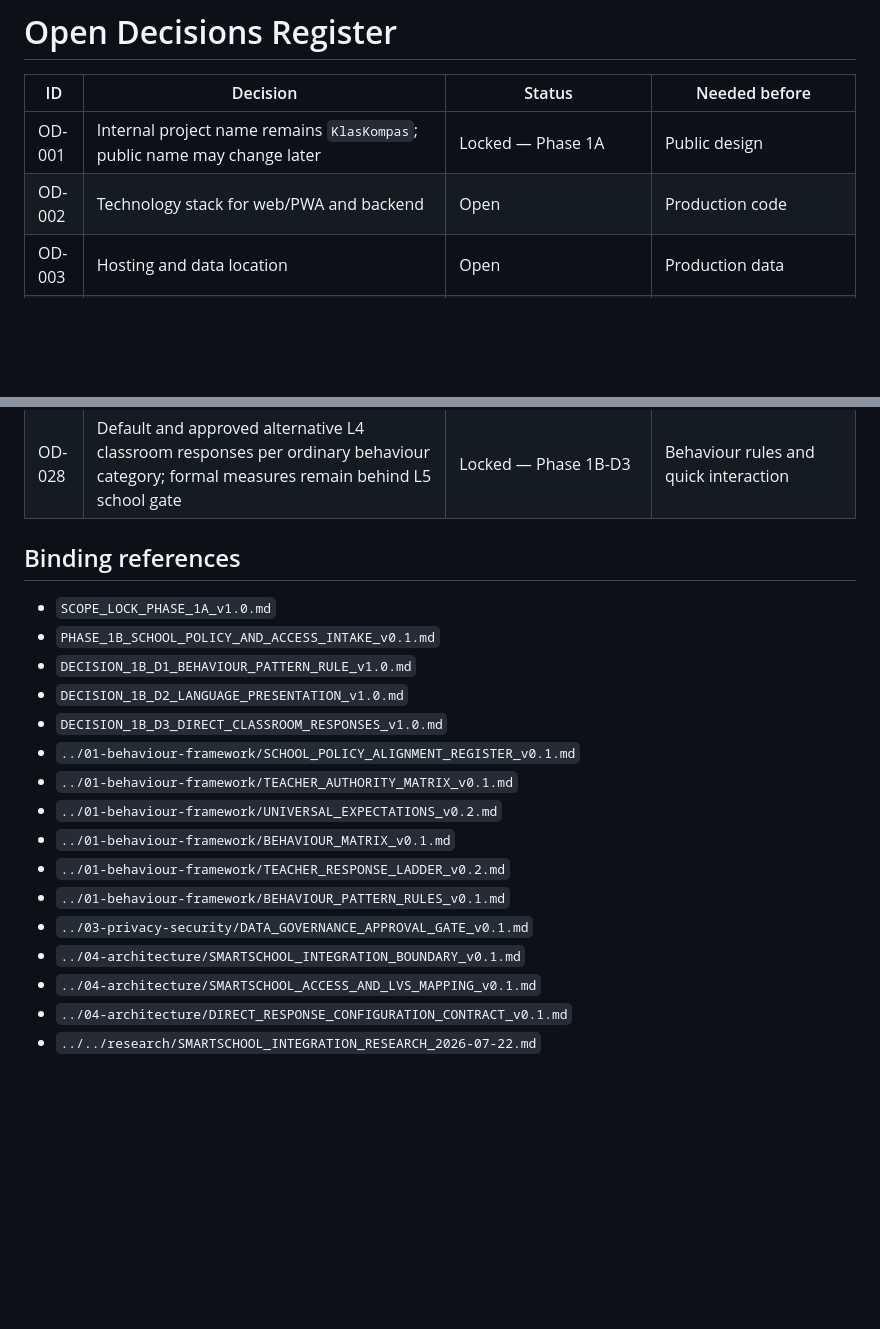
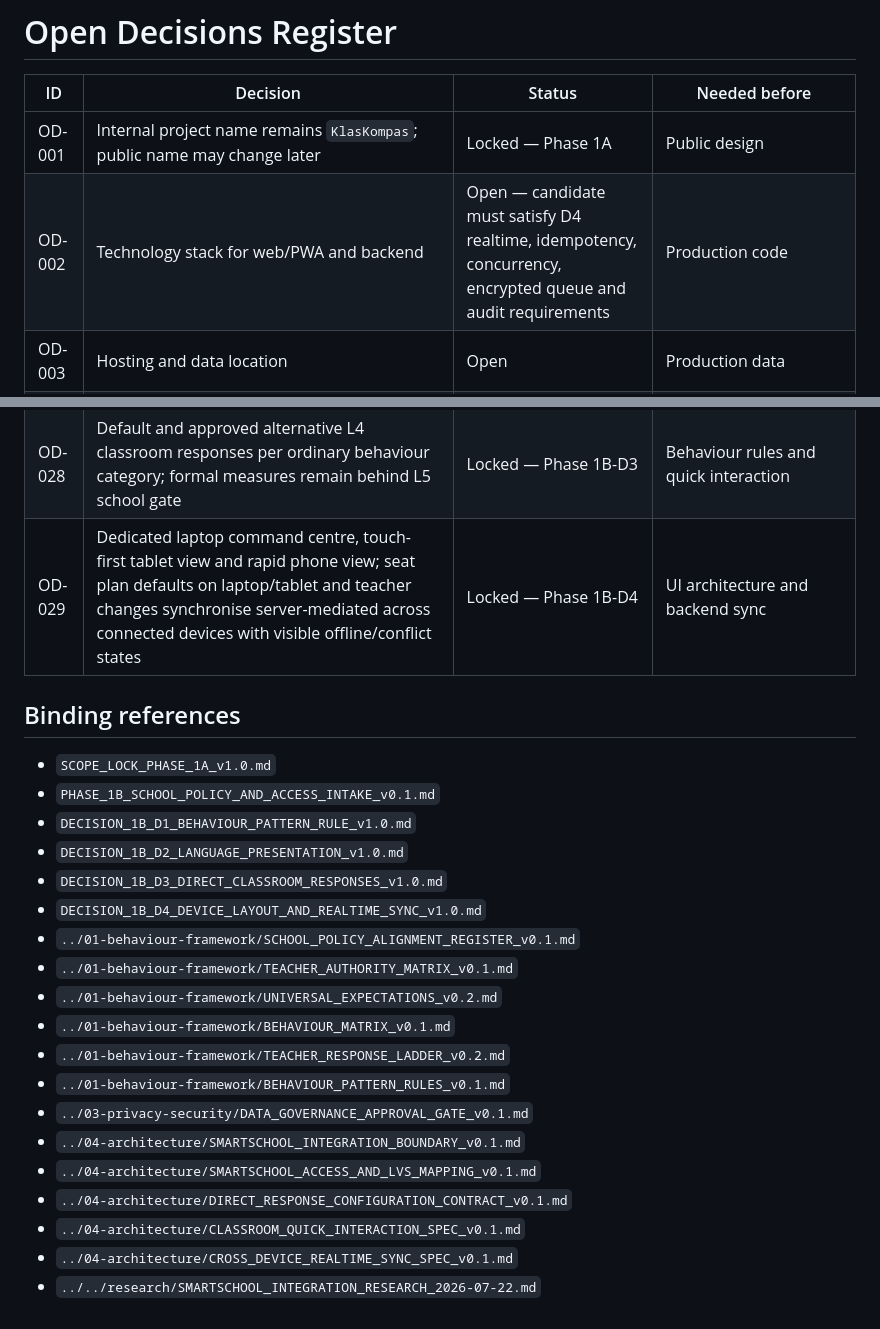
Before and after one commit to WimWuyts/klaskompas, a Markdown page: docs/00-project/OPEN_DECISIONS_REGISTER.md, 2 parts joined by grey strips. Drawn GitHub-style; blank space fills up the shorter version.

Commit message:
docs: record locked Phase 1B-D4 device and sync decision

```diff
--- a/docs/00-project/OPEN_DECISIONS_REGISTER.md
+++ b/docs/00-project/OPEN_DECISIONS_REGISTER.md
@@ -3,7 +3,7 @@
 | ID | Decision | Status | Needed before |
 |---|---|---|---|
 | OD-001 | Internal project name remains `KlasKompas`; public name may change later | Locked — Phase 1A | Public design |
-| OD-002 | Technology stack for web/PWA and backend | Open | Production code |
+| OD-002 | Technology stack for web/PWA and backend | Open — candidate must satisfy D4 realtime, idempotency, concurrency, encrypted queue and audit requirements | Production code |
 | OD-003 | Hosting and data location | Open | Production data |
 | OD-004 | Version 1 has one teacher user; technical authentication model and future account isolation still to choose | Partially locked | Backend build |
 | OD-005 | Smartschool OneRoster 1.1 is preferred source for classes and pupils; CSV remains development/emergency fallback | Partially locked | Import/sync function |
@@ -30,6 +30,7 @@
 | OD-026 | Pupil-facing expectations use mandatory Dutch primary text with optional supporting English or Spanish per class; formal and official communication remains Dutch-first | Locked — Phase 1B-D2 | September materials |
 | OD-027 | Active pattern closes after 6 consecutive class lesson contacts without recurrence, explicit successful review, or replacement by an official school process | Locked — Phase 1B-D1 | Behaviour rules engine |
 | OD-028 | Default and approved alternative L4 classroom responses per ordinary behaviour category; formal measures remain behind L5 school gate | Locked — Phase 1B-D3 | Behaviour rules and quick interaction |
+| OD-029 | Dedicated laptop command centre, touch-first tablet view and rapid phone view; seat plan defaults on laptop/tablet and teacher changes synchronise server-mediated across connected devices with visible offline/conflict states | Locked — Phase 1B-D4 | UI architecture and backend sync |
 
 ## Binding references
 
@@ -38,6 +39,7 @@
 - `DECISION_1B_D1_BEHAVIOUR_PATTERN_RULE_v1.0.md`
 - `DECISION_1B_D2_LANGUAGE_PRESENTATION_v1.0.md`
 - `DECISION_1B_D3_DIRECT_CLASSROOM_RESPONSES_v1.0.md`
+- `DECISION_1B_D4_DEVICE_LAYOUT_AND_REALTIME_SYNC_v1.0.md`
 - `../01-behaviour-framework/SCHOOL_POLICY_ALIGNMENT_REGISTER_v0.1.md`
 - `../01-behaviour-framework/TEACHER_AUTHORITY_MATRIX_v0.1.md`
 - `../01-behaviour-framework/UNIVERSAL_EXPECTATIONS_v0.2.md`
@@ -48,4 +50,6 @@
 - `../04-architecture/SMARTSCHOOL_INTEGRATION_BOUNDARY_v0.1.md`
 - `../04-architecture/SMARTSCHOOL_ACCESS_AND_LVS_MAPPING_v0.1.md`
 - `../04-architecture/DIRECT_RESPONSE_CONFIGURATION_CONTRACT_v0.1.md`
+- `../04-architecture/CLASSROOM_QUICK_INTERACTION_SPEC_v0.1.md`
+- `../04-architecture/CROSS_DEVICE_REALTIME_SYNC_SPEC_v0.1.md`
 - `../../research/SMARTSCHOOL_INTEGRATION_RESEARCH_2026-07-22.md`
```
